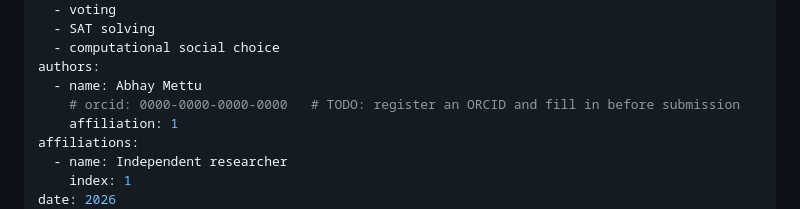
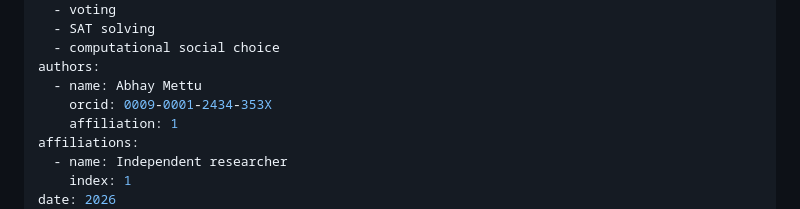
Before and after one commit to abhaymettu/agora, a Markdown page: paper/paper.md, the part around the change. GitHub-like rendering.

Commit message:
add orcid id to paper metadata

```diff
--- a/paper/paper.md
+++ b/paper/paper.md
@@ -8,7 +8,7 @@ tags:
   - computational social choice
 authors:
   - name: Abhay Mettu
-    # orcid: 0000-0000-0000-0000   # TODO: register an ORCID and fill in before submission
+    orcid: 0009-0001-2434-353X
     affiliation: 1
 affiliations:
   - name: Independent researcher
```
